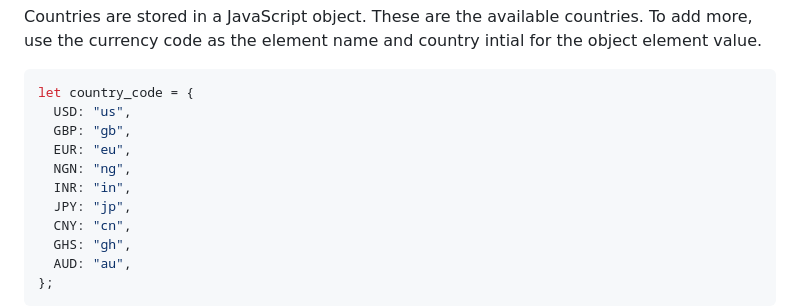
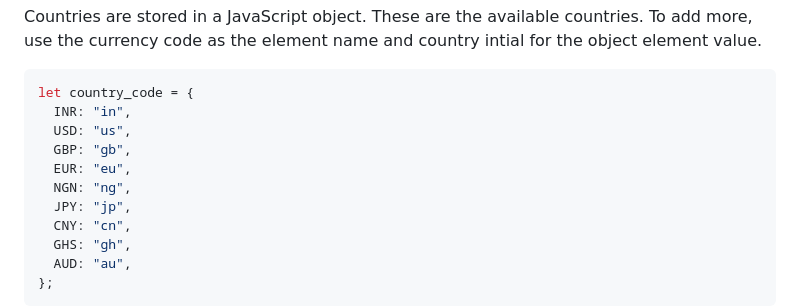
Before and after one commit to Theternos/CurrencyXchange, a Markdown page: README.md, the part around the change printed below. Drawn GitHub-style.

````diff
--- a/README.md
+++ b/README.md
@@ -30,11 +30,11 @@ Countries are stored in a JavaScript object. These are the available countries.
 
 ```js
 let country_code = {
+  INR: "in",
   USD: "us",
   GBP: "gb",
   EUR: "eu",
   NGN: "ng",
-  INR: "in",
   JPY: "jp",
   CNY: "cn",
   GHS: "gh",
````
Also changed, not shown: other parts of README.md (+1 -5 lines).
